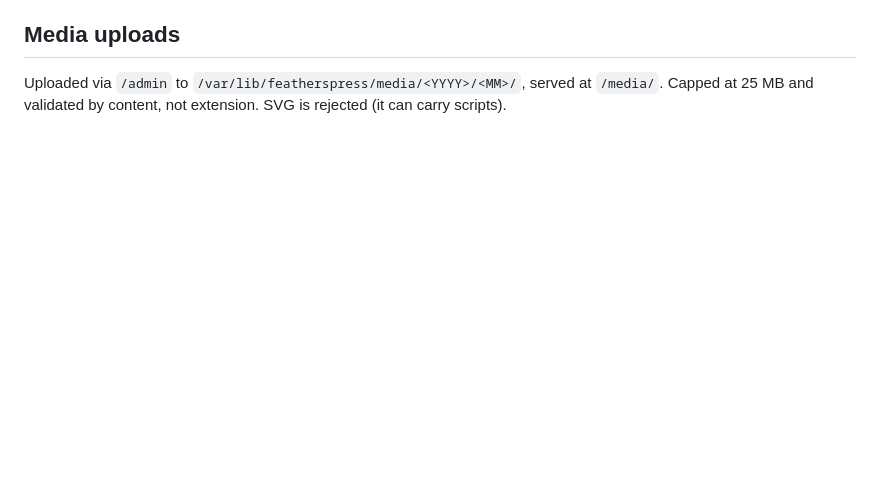
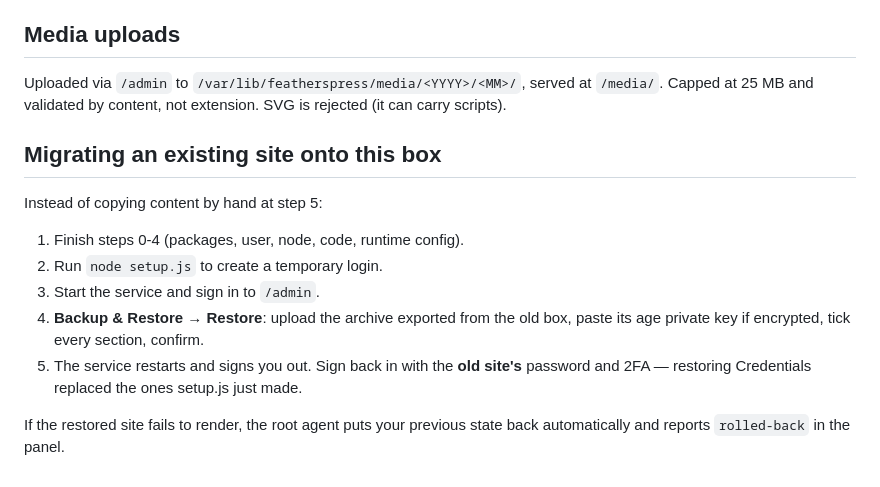
Before and after one commit to thtieig/featherspress, a Markdown page: docs/DEPLOY.md, the part around the change. Rendered like a GitHub page; blank space fills up the shorter version.

```diff
--- a/docs/DEPLOY.md
+++ b/docs/DEPLOY.md
@@ -318,3 +318,18 @@ per box, knowingly.
 Uploaded via `/admin` to `/var/lib/featherspress/media/<YYYY>/<MM>/`, served at
 `/media/`. Capped at 25 MB and validated by content, not extension. SVG is
 rejected (it can carry scripts).
+
+## Migrating an existing site onto this box
+
+Instead of copying content by hand at step 5:
+
+1. Finish steps 0-4 (packages, user, node, code, runtime config).
+2. Run `node setup.js` to create a temporary login.
+3. Start the service and sign in to `/admin`.
+4. **Backup & Restore → Restore**: upload the archive exported from the old box,
+   paste its age private key if encrypted, tick every section, confirm.
+5. The service restarts and signs you out. Sign back in with the **old site's**
+   password and 2FA — restoring Credentials replaced the ones setup.js just made.
+
+If the restored site fails to render, the root agent puts your previous state
+back automatically and reports `rolled-back` in the panel.
```
Also changed, not shown: docs/BACKUP-IMPORT-EXPORT.md (+37 -0 lines).
